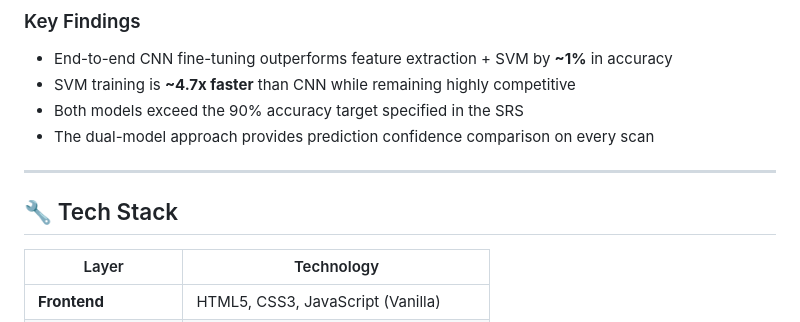
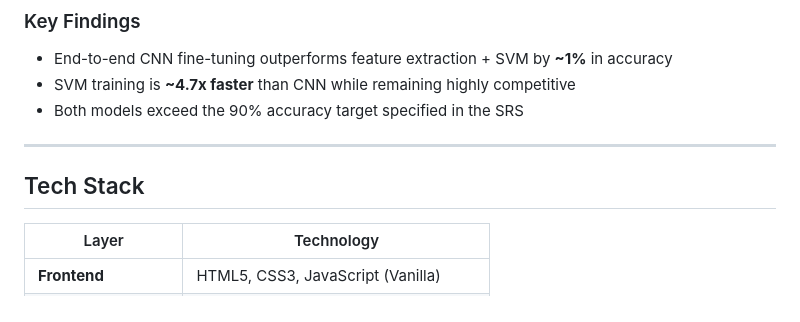
Before and after one commit to medoyea/SmartLeaf-AI, a Markdown page: README.md, the part around one of its changes. Rendered like a GitHub page.

```diff
--- a/README.md
+++ b/README.md
@@ -197,11 +151,10 @@ Navigate to **http://localhost:5000** in your browser.
 - End-to-end CNN fine-tuning outperforms feature extraction + SVM by **~1%** in accuracy
 - SVM training is **~4.7x faster** than CNN while remaining highly competitive
 - Both models exceed the 90% accuracy target specified in the SRS
-- The dual-model approach provides prediction confidence comparison on every scan
 
 ---
 
-## 🔧 Tech Stack
+## Tech Stack
 
 | Layer | Technology |
 |-------|-----------|
```
Also changed, not shown: other parts of README.md (+18 -95 lines).
